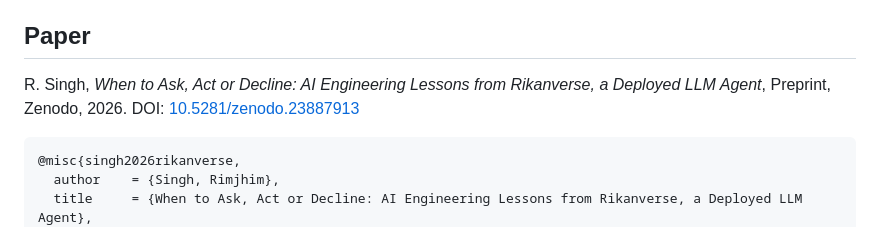
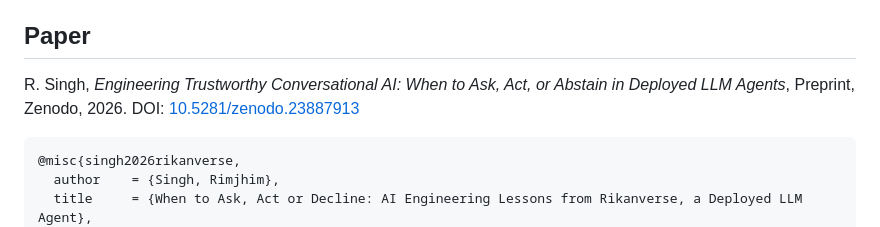
Before and after one commit to rimjhimsinghcoder1/rikanverse, a Markdown page: README.md, the part around the change. Drawn GitHub-style.

````diff
--- a/README.md
+++ b/README.md
@@ -118,7 +118,8 @@ Of the 27 respondents who valued an AI guide, 14 said it only matters if the inf
 
 ## Paper
 
-R. Singh, *When to Ask, Act or Decline: AI Engineering Lessons from Rikanverse, a Deployed LLM Agent*, Preprint, Zenodo, 2026. DOI: [10.5281/zenodo.23887913](https://doi.org/10.5281/zenodo.23887913)
+R. Singh, *Engineering Trustworthy Conversational AI: When to Ask, Act, or
+Abstain in Deployed LLM Agents*, Preprint, Zenodo, 2026. DOI: [10.5281/zenodo.23887913](https://doi.org/10.5281/zenodo.23887913)
 
 ```bibtex
 @misc{singh2026rikanverse,
````
